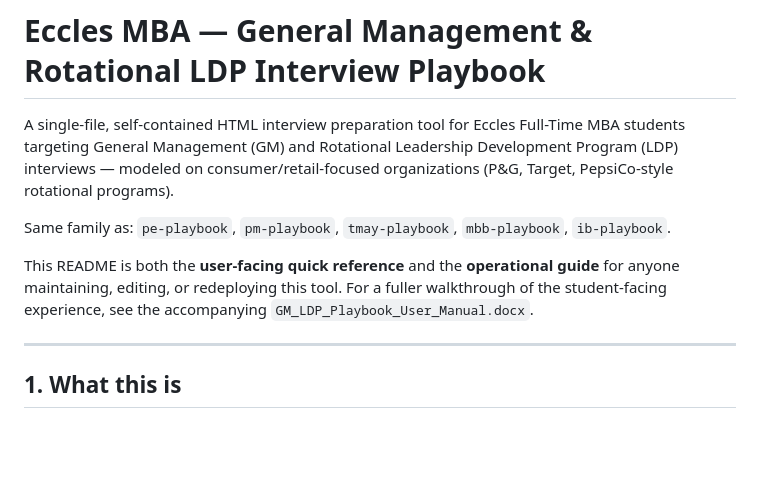
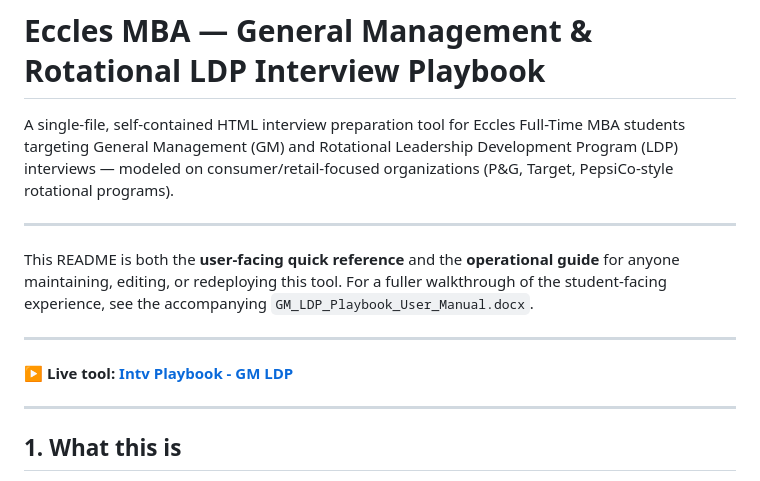
Before and after one commit to coryjburk/intv-playbook-gm_ldp, a Markdown page: README.md, the part around the change. Rendered like a GitHub page; blank space fills up the shorter version.

Commit message:
Revise README for clarity and add live tool link
Updated README to enhance clarity and added live tool link.

```diff
--- a/README.md
+++ b/README.md
@@ -5,13 +5,17 @@ students targeting General Management (GM) and Rotational Leadership Development
 Program (LDP) interviews — modeled on consumer/retail-focused organizations
 (P&G, Target, PepsiCo-style rotational programs).
 
-Same family as: `pe-playbook`, `pm-playbook`, `tmay-playbook`, `mbb-playbook`, `ib-playbook`.
+---
 
-This README is both the **user-facing quick reference** and the **operational guide**
-for anyone maintaining, editing, or redeploying this tool. For a fuller walkthrough of
-the student-facing experience, see the accompanying `GM_LDP_Playbook_User_Manual.docx`.
+This README is both the **user-facing quick reference** and the **operational guide** for anyone maintaining, editing, or redeploying this tool.
+For a fuller walkthrough of the student-facing experience, see the accompanying `GM_LDP_Playbook_User_Manual.docx`.
 
 ---
+
+**▶ Live tool:** **[Intv Playbook - GM LDP](https://coryjburk.github.io/intv-playbook-gm_ldp/)**
+
+---
+
 
 ## 1. What this is
 
```
